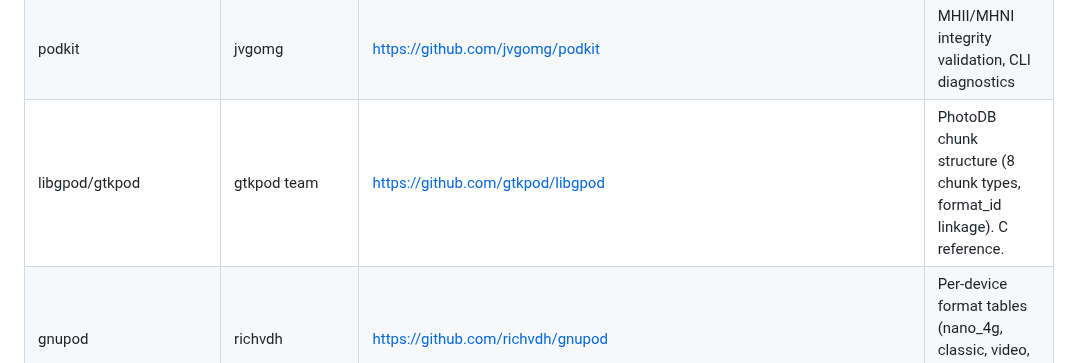
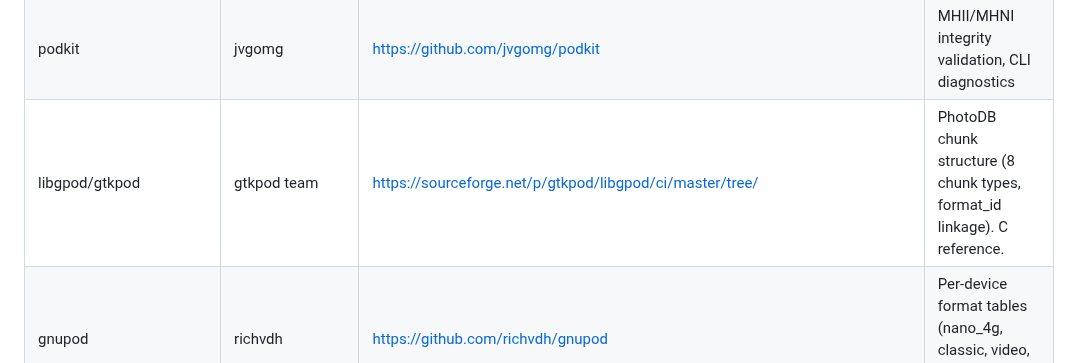
Before and after one commit to B67687/Ithmb-Codec, a Markdown page: ACKNOWLEDGMENTS.md, the part around the change. Drawn GitHub-style.

Commit message:
docs: fix libgpod URL — org moved, canonical home is SourceForge

```diff
--- a/ACKNOWLEDGMENTS.md
+++ b/ACKNOWLEDGMENTS.md
@@ -20,7 +20,7 @@ The following projects were the most studied during development and directly inf
 | clickwheel | dstaley | https://github.com/dstaley/clickwheel | 40+ format ID table, per-generation device capabilities, ArtworkDB read/write |
 | OrgZ | FoxCouncil | https://github.com/FoxCouncil/OrgZ | Device capability tables, ArtworkDB serialization reference |
 | podkit | jvgomg | https://github.com/jvgomg/podkit | MHII/MHNI integrity validation, CLI diagnostics |
-| libgpod/gtkpod | gtkpod team | https://github.com/gtkpod/libgpod | PhotoDB chunk structure (8 chunk types, format_id linkage). C reference. |
+| libgpod/gtkpod | gtkpod team | https://sourceforge.net/p/gtkpod/libgpod/ci/master/tree/ | PhotoDB chunk structure (8 chunk types, format_id linkage). C reference. |
 | gnupod | richvdh | https://github.com/richvdh/gnupod | Per-device format tables (nano_4g, classic, video, mini). Base for DeviceProfiles. |
 | Reuhno (iPod Classic 6G) | Renaud | https://github.com/reuhno | First real F-prefix samples (F1055, F1060, F1061). Validated decoders against real hardware. |
 | shinyquagsire23 gist | shinyquagsire23 | https://gist.github.com/shinyquagsire23/5ac38487b4c8f9252e78e0275814c90b | F1093 512×512 RGB565 decode |
```
Also changed, not shown: README.md (+1 -1 lines).
